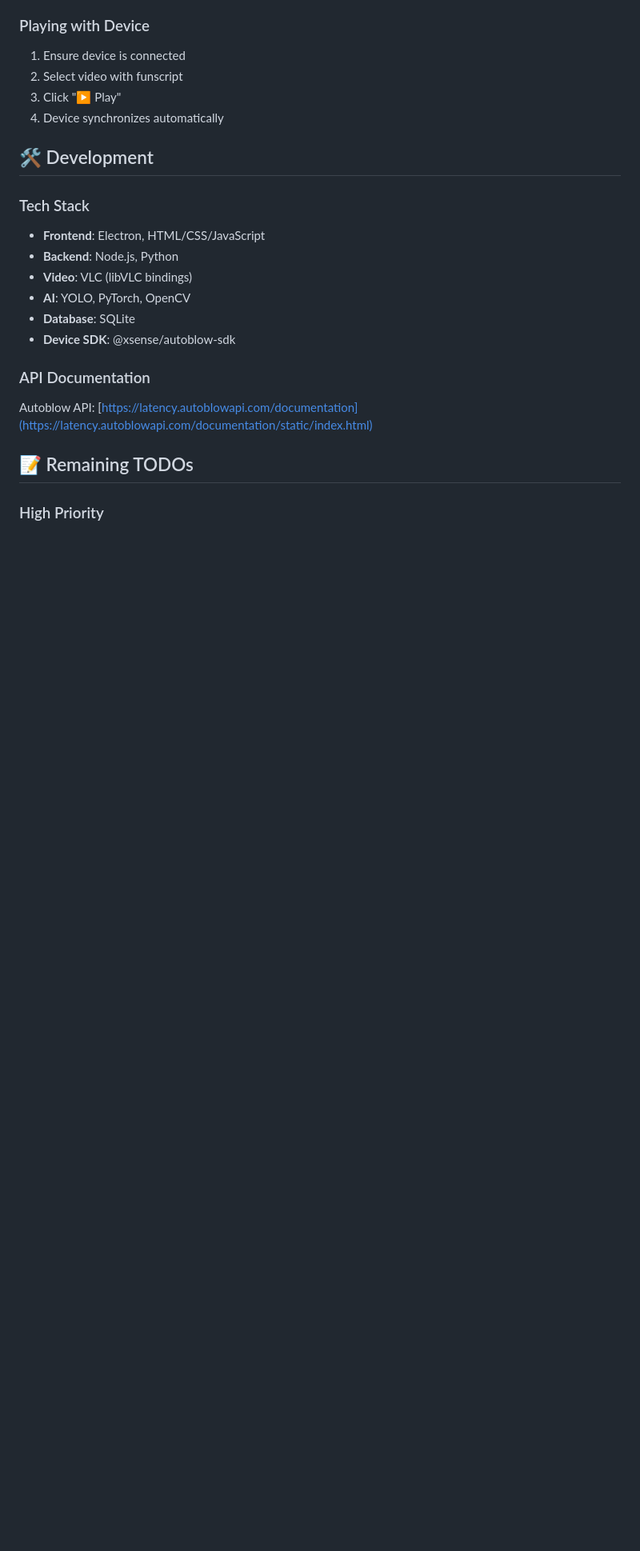
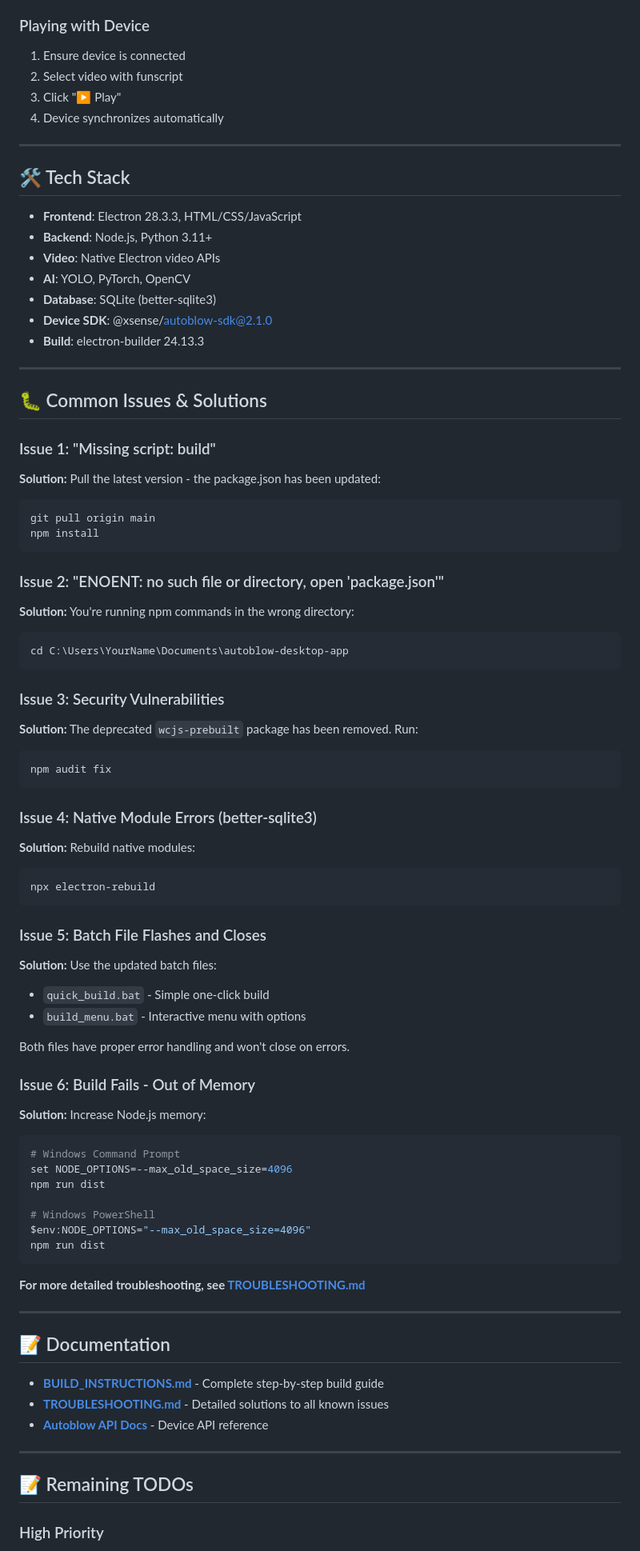
Before and after one commit to ministerofsalt-cell/autoblow-desktop-app, a Markdown page: README.md, the part around the change printed below. Shown: that part at 80% size. Drawn GitHub-style; blank space fills up the shorter version.

````diff
--- a/README.md
+++ b/README.md
@@ -170,20 +276,83 @@ npm run build:msi
 3. Click "▶️ Play"
 4. Device synchronizes automatically
 
-## 🛠️ Development
+---
 
-### Tech Stack
+## 🛠️ Tech Stack
 
-- **Frontend**: Electron, HTML/CSS/JavaScript
-- **Backend**: Node.js, Python
-- **Video**: VLC (libVLC bindings)
+- **Frontend**: Electron 28.3.3, HTML/CSS/JavaScript
+- **Backend**: Node.js, Python 3.11+
+- **Video**: Native Electron video APIs
 - **AI**: YOLO, PyTorch, OpenCV
-- **Database**: SQLite
-- **Device SDK**: @xsense/autoblow-sdk
+- **Database**: SQLite (better-sqlite3)
+- **Device SDK**: @xsense/autoblow-sdk@2.1.0
+- **Build**: electron-builder 24.13.3
 
-### API Documentation
+---
 
-Autoblow API: [https://latency.autoblowapi.com/documentation](https://latency.autoblowapi.com/documentation/static/index.html)
+## 🐛 Common Issues & Solutions
+
+### Issue 1: "Missing script: build"
+
+**Solution:** Pull the latest version - the package.json has been updated:
+```bash
+git pull origin main
+npm install
+```
+
+### Issue 2: "ENOENT: no such file or directory, open 'package.json'"
+
+**Solution:** You're running npm commands in the wrong directory:
+```bash
+cd C:\Users\YourName\Documents\autoblow-desktop-app
+```
+
+### Issue 3: Security Vulnerabilities
+
+**Solution:** The deprecated `wcjs-prebuilt` package has been removed. Run:
+```bash
+npm audit fix
+```
+
+### Issue 4: Native Module Errors (better-sqlite3)
+
+**Solution:** Rebuild native modules:
+```bash
+npx electron-rebuild
+```
+
+### Issue 5: Batch File Flashes and Closes
+
+**Solution:** Use the updated batch files:
+- `quick_build.bat` - Simple one-click build
+- `build_menu.bat` - Interactive menu with options
+
+Both files have proper error handling and won't close on errors.
+
+### Issue 6: Build Fails - Out of Memory
+
+**Solution:** Increase Node.js memory:
+```bash
+# Windows Command Prompt
+set NODE_OPTIONS=--max_old_space_size=4096
+npm run dist
+
+# Windows PowerShell
+$env:NODE_OPTIONS="--max_old_space_size=4096"
+npm run dist
+```
+
+**For more detailed troubleshooting, see [TROUBLESHOOTING.md](TROUBLESHOOTING.md)**
+
+---
+
+## 📝 Documentation
+
+- **[BUILD_INSTRUCTIONS.md](BUILD_INSTRUCTIONS.md)** - Complete step-by-step build guide
+- **[TROUBLESHOOTING.md](TROUBLESHOOTING.md)** - Detailed solutions to all known issues
+- **[Autoblow API Docs](https://latency.autoblowapi.com/documentation/static/index.html)** - Device API reference
+
+---
 
 ## 📝 Remaining TODOs
 
````
Also changed, not shown: other parts of README.md (+197 -76 lines).
